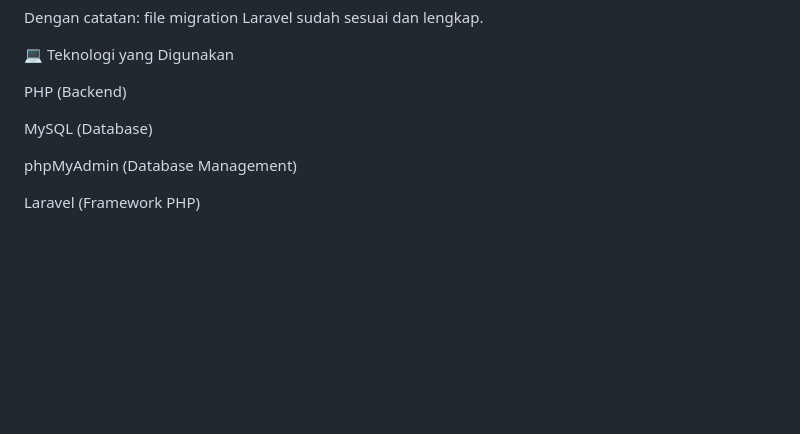
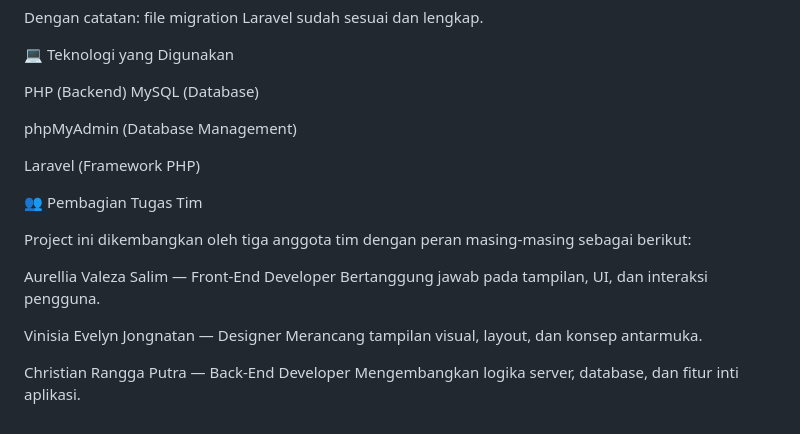
Before and after one commit to ROOZEIN/sts_pl, a Markdown page: README.md, the part around the change printed below. Drawn GitHub-style; blank space fills up the shorter version.

```diff
--- a/README.md
+++ b/README.md
@@ -128,9 +129,22 @@ Dengan catatan: file migration Laravel sudah sesuai dan lengkap.
 💻 Teknologi yang Digunakan
 
 PHP (Backend)
-
 MySQL (Database)
 
 phpMyAdmin (Database Management)
 
 Laravel (Framework PHP)
+
+
+👥 Pembagian Tugas Tim
+
+Project ini dikembangkan oleh tiga anggota tim dengan peran masing-masing sebagai berikut:
+
+Aurellia Valeza Salim — Front-End Developer
+Bertanggung jawab pada tampilan, UI, dan interaksi pengguna.
+
+Vinisia Evelyn Jongnatan — Designer
+Merancang tampilan visual, layout, dan konsep antarmuka.
+
+Christian Rangga Putra — Back-End Developer
+Mengembangkan logika server, database, dan fitur inti aplikasi.
```
Also changed, not shown: other parts of README.md (+1 -0 lines).
